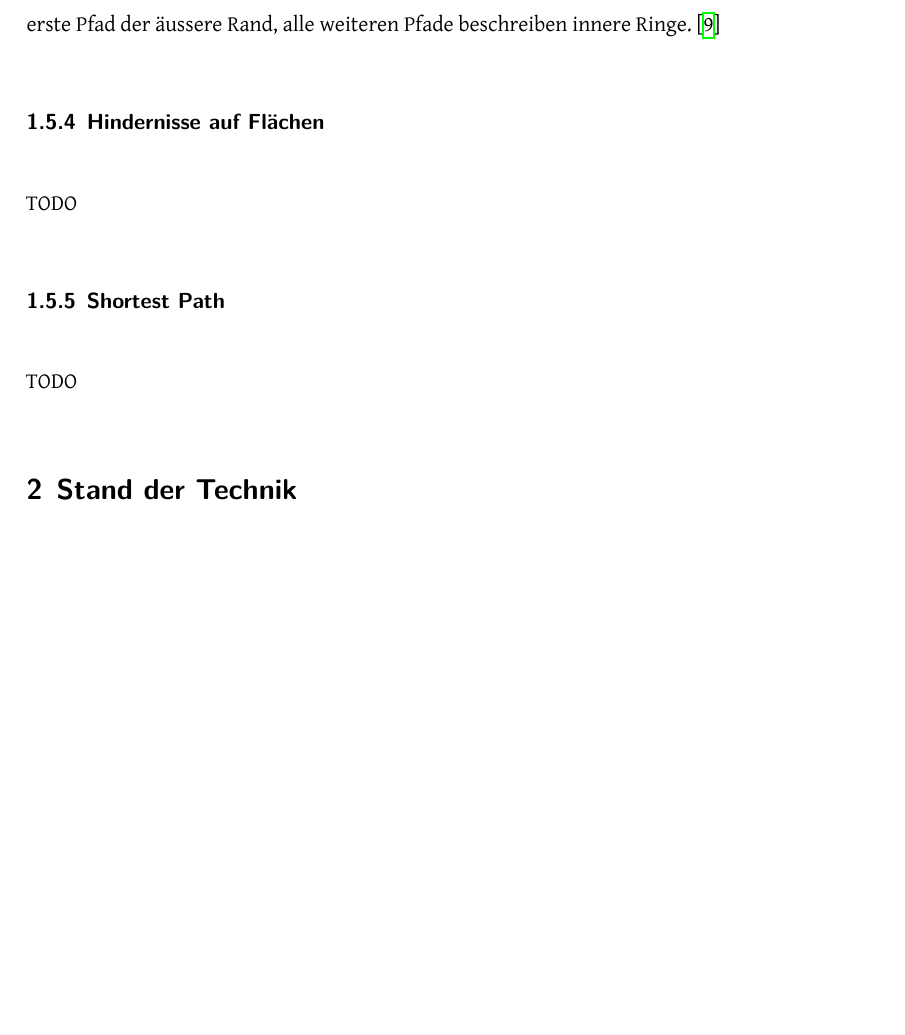
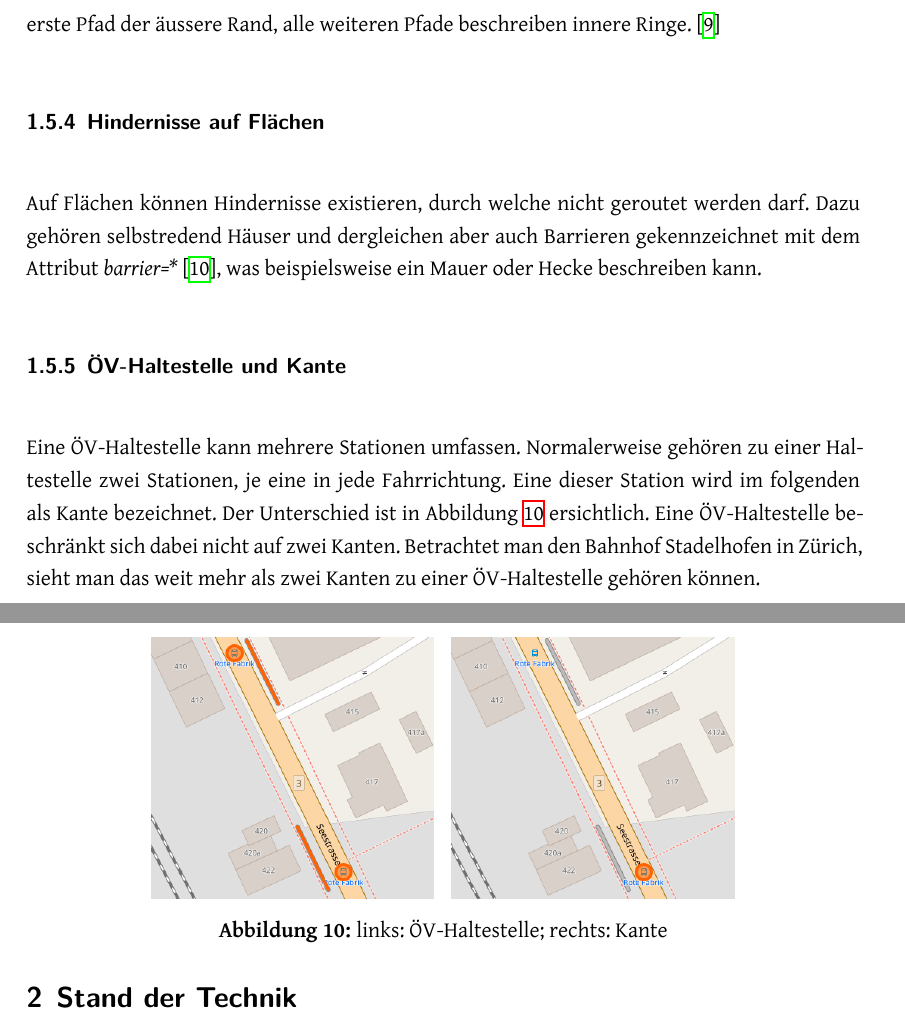
Before and after one commit to PlazaNav/PlazaNav-doc, a LaTeX thesis (index.tex, which reads technicalreport/introduction.tex): part of page 21 of 105 before the commit and two parts of pages 21 and 22 of 107 after it, the two joined at a grey line, cut so that both start at the same text, the shorter picture padded with empty space. Compiled offline with XeLaTeX.

Commit message:
add terminologies

```diff
--- a/technicalreport/introduction.tex
+++ b/technicalreport/introduction.tex
@@ -182,10 +178,15 @@ In GIS hingegen ist ein Multipolygon definiert als mehrere sich nicht überschne
 \subsubsection{Hindernisse auf Flächen}
 \label{Hindernisse in Flächen}
 
-TODO % wie sieht Datenstruktur aus
+Auf Flächen können Hindernisse existieren, durch welche nicht geroutet werden darf. Dazu gehören selbstredend Häuser und dergleichen aber auch Barrieren gekennzeichnet mit dem Attribut \textit{barrier=*} \cite{osm_wiki_barrier}, was beispielsweise ein Mauer oder Hecke beschreiben kann.
 
+\subsubsection{ÖV-Haltestelle und Kante}
+\label{ÖV-Haltestelle und Kante}
+Eine ÖV-Haltestelle kann mehrere Stationen umfassen. Normalerweise gehören zu einer Haltestelle zwei Stationen, je eine in jede Fahrrichtung. Eine dieser Station wird im folgenden als Kante bezeichnet. Der Unterschied ist in Abbildung \ref{fig:public_transport_stop} ersichtlich. Eine ÖV-Haltestelle beschränkt sich dabei nicht auf zwei Kanten. Betrachtet man den Bahnhof Stadelhofen in Zürich, sieht man das weit mehr als zwei Kanten zu einer ÖV-Haltestelle gehören können.
 
-\subsubsection{Shortest Path}
-\label{Shortest Path}
-
-TODO
+\begin{figure}[ht]
+\centering
+\includegraphics[width=0.7\linewidth]{technicalreport/img/public_transport_stop}
+\caption[Unterschied ÖV-Haltestelle und Kante]{links: ÖV-Haltestelle; rechts: Kante}
+\label{fig:public_transport_stop}
+\end{figure}
```
Also changed, not shown: PlazaRoute.bib (+8 -0 lines), technicalreport/img/public_transport_stop.png (added), technicalreport/introduction.tex (10 more changed lines).
